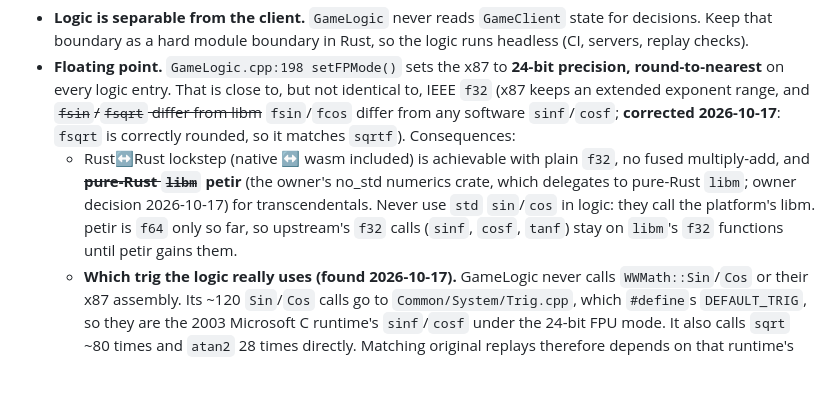
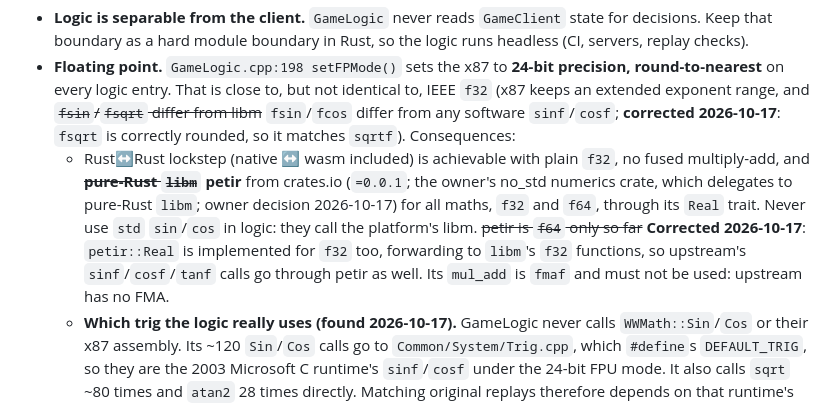
Before and after one commit to theodoreOnzGit/rts-lockstep-engine, a Markdown page: SCOPE.md, the part around the change. Rendered like a GitHub page; blank space fills up the shorter version.

Commit message:
SCOPE: petir from crates.io, and it does cover f32
The previous commit said petir was f64 only. petir 0.0.1 implements its
Real trait for f32 as well, forwarding to libm's f32 functions, so all
maths goes through petir, taken from crates.io at =0.0.1 per the owner.
Note that Real::mul_add is fmaf and is off limits.

Co-Authored-By: Claude Opus 5.5 <noreply@anthropic.com>
Claude-Session: https://claude.ai/code/session_01UN1E62KnxAZ36XtZozzbv4

```diff
--- a/SCOPE.md
+++ b/SCOPE.md
@@ -58,12 +58,14 @@ Generals multiplayer and replays are **lockstep**: each peer runs the same
   `sinf`/`cosf`; **corrected 2026-10-17**: `fsqrt` is correctly rounded, so it
   matches `sqrtf`). Consequences:
   - Rust↔Rust lockstep (native ↔ wasm included) is achievable with plain `f32`,
-    no fused multiply-add, and ~~**pure-Rust `libm`**~~ **petir** (the owner's
-    no_std numerics crate, which delegates to pure-Rust `libm`; owner decision
-    2026-10-17) for transcendentals. Never use `std` `sin`/`cos` in logic: they
-    call the platform's libm. petir is `f64` only so far, so upstream's `f32`
-    calls (`sinf`, `cosf`, `tanf`) stay on `libm`'s `f32` functions until petir
-    gains them.
+    no fused multiply-add, and ~~**pure-Rust `libm`**~~ **petir** from crates.io
+    (`=0.0.1`; the owner's no_std numerics crate, which delegates to pure-Rust
+    `libm`; owner decision 2026-10-17) for all maths, `f32` and `f64`, through
+    its `Real` trait. Never use `std` `sin`/`cos` in logic: they call the
+    platform's libm. ~~petir is `f64` only so far~~ **Corrected 2026-10-17**:
+    `petir::Real` is implemented for `f32` too, forwarding to `libm`'s `f32`
+    functions, so upstream's `sinf`/`cosf`/`tanf` calls go through petir as
+    well. Its `mul_add` is `fmaf` and must not be used: upstream has no FMA.
   - **Which trig the logic really uses (found 2026-10-17).** GameLogic never
     calls `WWMath::Sin`/`Cos` or their x87 assembly. Its ~120 `Sin`/`Cos` calls
     go to `Common/System/Trig.cpp`, which `#define`s `DEFAULT_TRIG`, so they are
```
